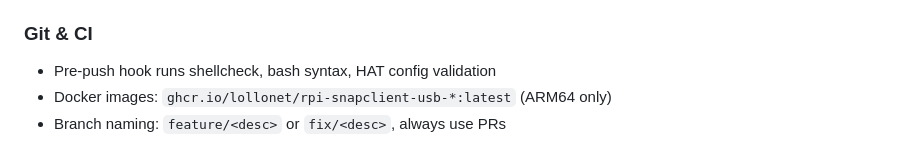
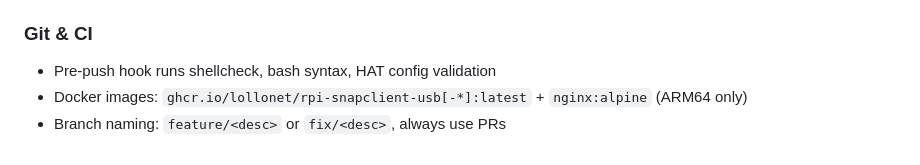
Before and after one commit to lollonet/rpi-snapclient-usb, a Markdown page: CLAUDE.md, the part around the change. GitHub-like rendering.

```diff
--- a/CLAUDE.md
+++ b/CLAUDE.md
@@ -63,5 +63,5 @@ Use `_snapcast._tcp` (port 1704), **never** `_snapcast-ctrl._tcp`. RPC port = st
 
 ### Git & CI
 - Pre-push hook runs shellcheck, bash syntax, HAT config validation
-- Docker images: `ghcr.io/lollonet/rpi-snapclient-usb-*:latest` (ARM64 only)
+- Docker images: `ghcr.io/lollonet/rpi-snapclient-usb[-*]:latest` + `nginx:alpine` (ARM64 only)
 - Branch naming: `feature/<desc>` or `fix/<desc>`, always use PRs
```
Also changed, not shown: README.md (+4 -4 lines).
